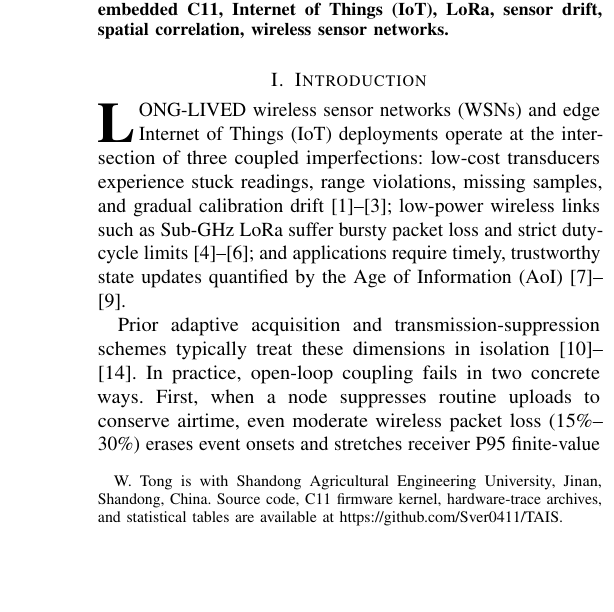
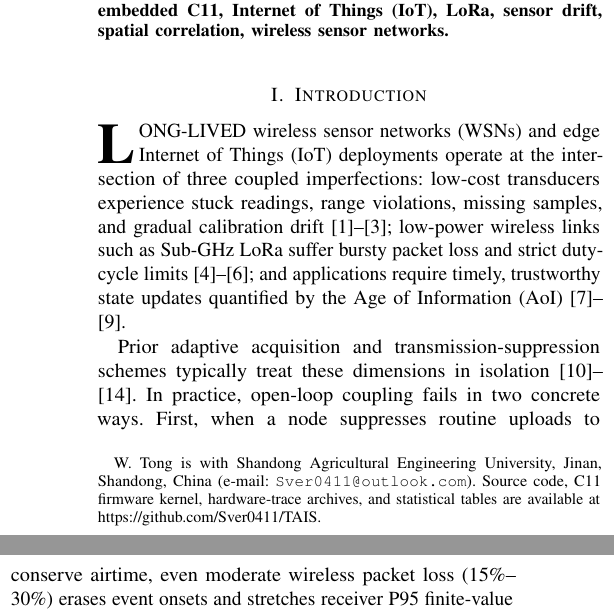
Before and after one commit to Sver0411/TAIS, a LaTeX paper (papers/tais-closed-loop/manuscript.tex): part of one column of page 1 of 8 before the commit and two parts of the columns of page 1 of 8 after it, the two joined at a grey line, cut so that both start at the same text, the shorter picture padded with empty space. Compiled offline with pdfLaTeX.

Commit message:
Add corresponding author email to TAIS-JALC manuscript

```diff
--- a/papers/tais-closed-loop/manuscript.tex
+++ b/papers/tais-closed-loop/manuscript.tex
@@ -26,7 +26,7 @@
 \title{Trust-Aware Joint Adaptive Control and Causal Spatial Reference for Reliable Resource-Constrained IoT Sensing}
 
 \author{Weicheng~Tong%
-\thanks{W.~Tong is with Shandong Agricultural Engineering University, Jinan, Shandong, China. Source code, C11 firmware kernel, hardware-trace archives, and statistical tables are available at \url{https://github.com/Sver0411/TAIS}.}}
+\thanks{W.~Tong is with Shandong Agricultural Engineering University, Jinan, Shandong, China (e-mail: \texttt{Sver0411@outlook.com}). Source code, C11 firmware kernel, hardware-trace archives, and statistical tables are available at \url{https://github.com/Sver0411/TAIS}.}}
 
 \markboth{IEEE SENSORS JOURNAL, MANUSCRIPT DRAFT}%
 {Tong: Trust-Aware Joint Adaptive Control and Causal Spatial Reference for Reliable IoT Sensing}
```
Also changed, not shown: papers/tais-closed-loop/README.md, papers/tais-closed-loop/manuscript.pdf.
